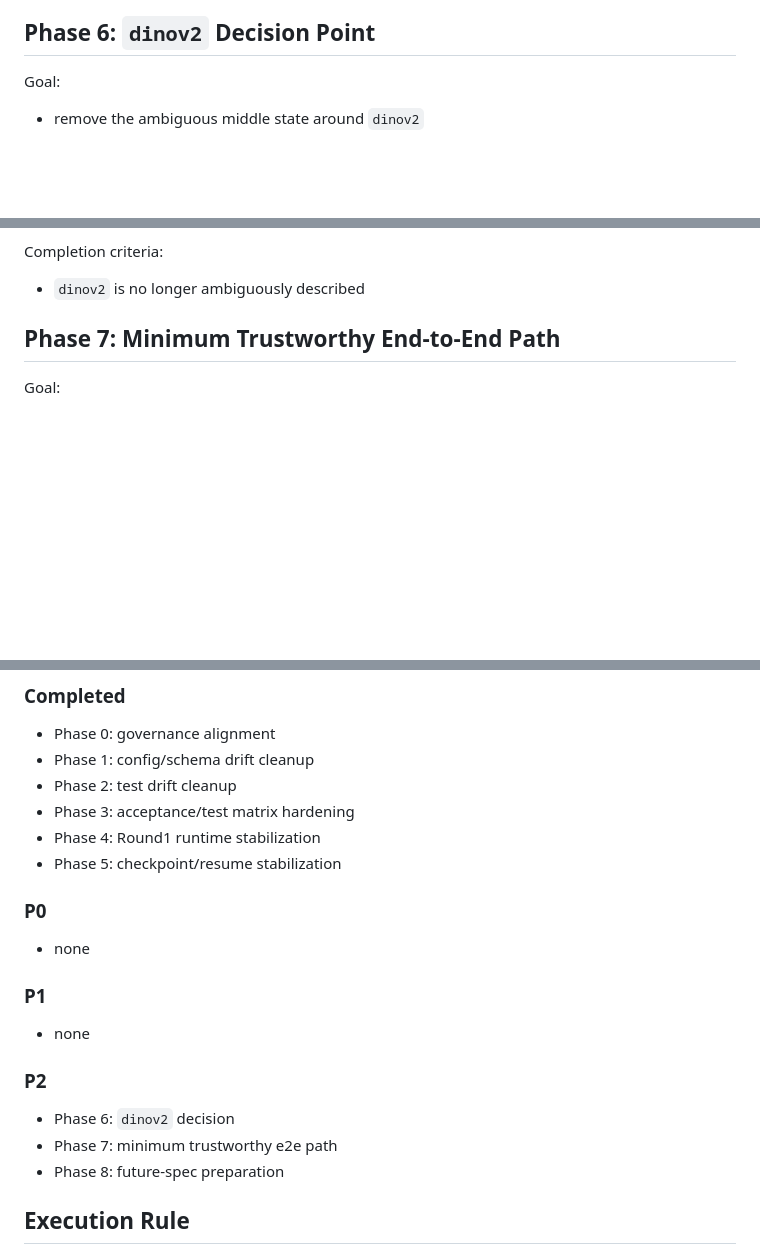
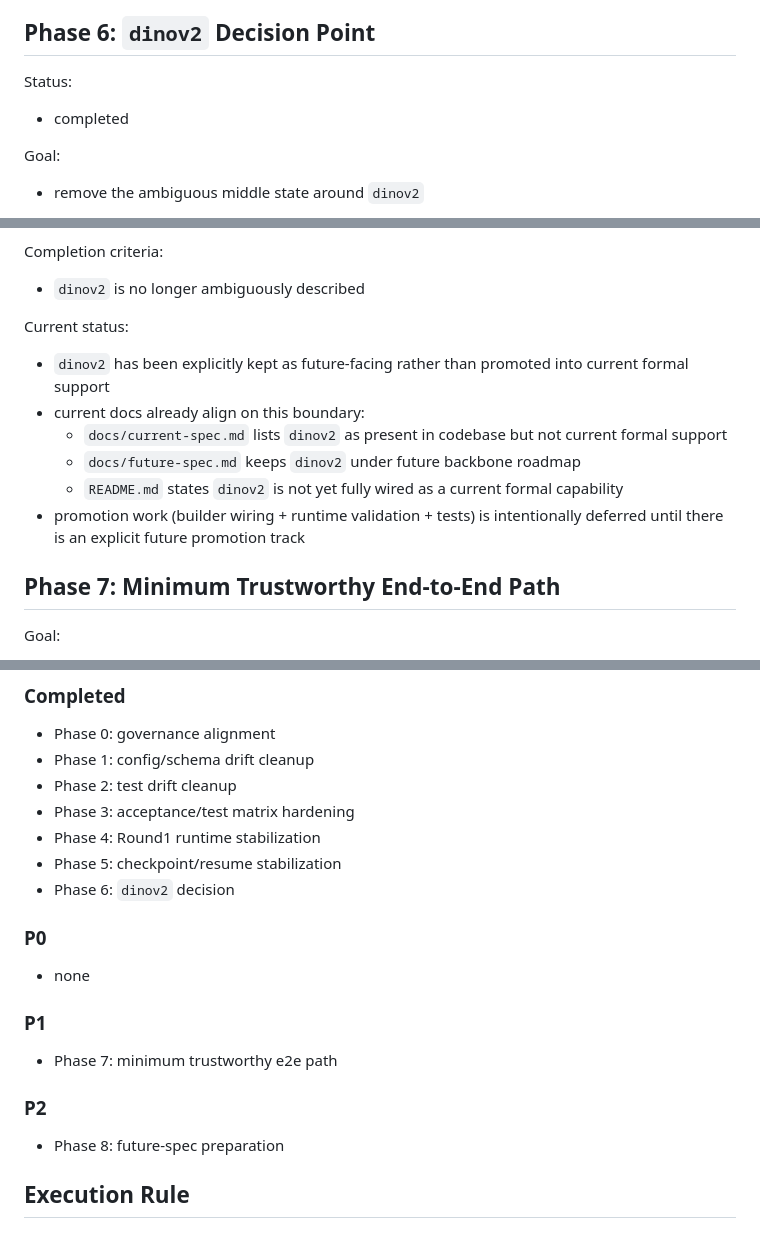
Before and after one commit to CrowGuy/die-vfm, a Markdown page: docs/implementation-roadmap.md, 3 parts joined by grey strips. Drawn GitHub-style; blank space fills up the shorter version.

Commit message:
dinov2 as future only

```diff
--- a/docs/implementation-roadmap.md
+++ b/docs/implementation-roadmap.md
@@ -260,6 +260,10 @@ Current status:
 
 ## Phase 6: `dinov2` Decision Point
 
+Status:
+
+- completed
+
 Goal:
 
 - remove the ambiguous middle state around `dinov2`
@@ -278,6 +282,19 @@ Tasks:
 Completion criteria:
 
 - `dinov2` is no longer ambiguously described
+
+Current status:
+
+- `dinov2` has been explicitly kept as future-facing rather than promoted into
+  current formal support
+- current docs already align on this boundary:
+  - `docs/current-spec.md` lists `dinov2` as present in codebase but not current
+    formal support
+  - `docs/future-spec.md` keeps `dinov2` under future backbone roadmap
+  - `README.md` states `dinov2` is not yet fully wired as a current formal
+    capability
+- promotion work (builder wiring + runtime validation + tests) is intentionally
+  deferred until there is an explicit future promotion track
 
 ## Phase 7: Minimum Trustworthy End-to-End Path
 
@@ -329,6 +346,7 @@ Completion criteria:
 - Phase 3: acceptance/test matrix hardening
 - Phase 4: Round1 runtime stabilization
 - Phase 5: checkpoint/resume stabilization
+- Phase 6: `dinov2` decision
 
 ### P0
 
@@ -336,12 +354,10 @@ Completion criteria:
 
 ### P1
 
-- none
+- Phase 7: minimum trustworthy e2e path
 
 ### P2
 
-- Phase 6: `dinov2` decision
-- Phase 7: minimum trustworthy e2e path
 - Phase 8: future-spec preparation
 
 ## Execution Rule
```
